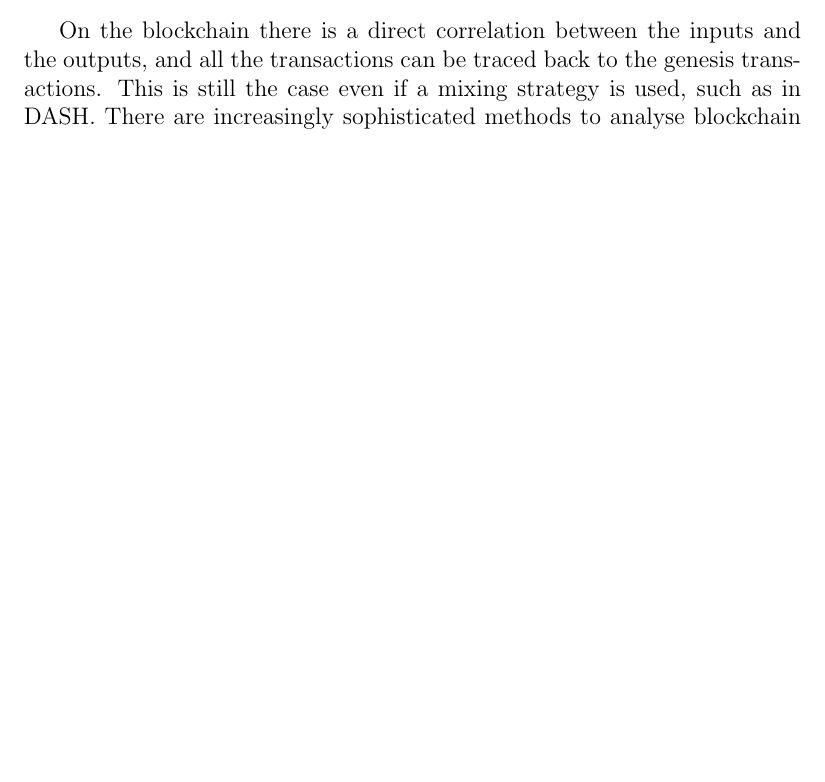
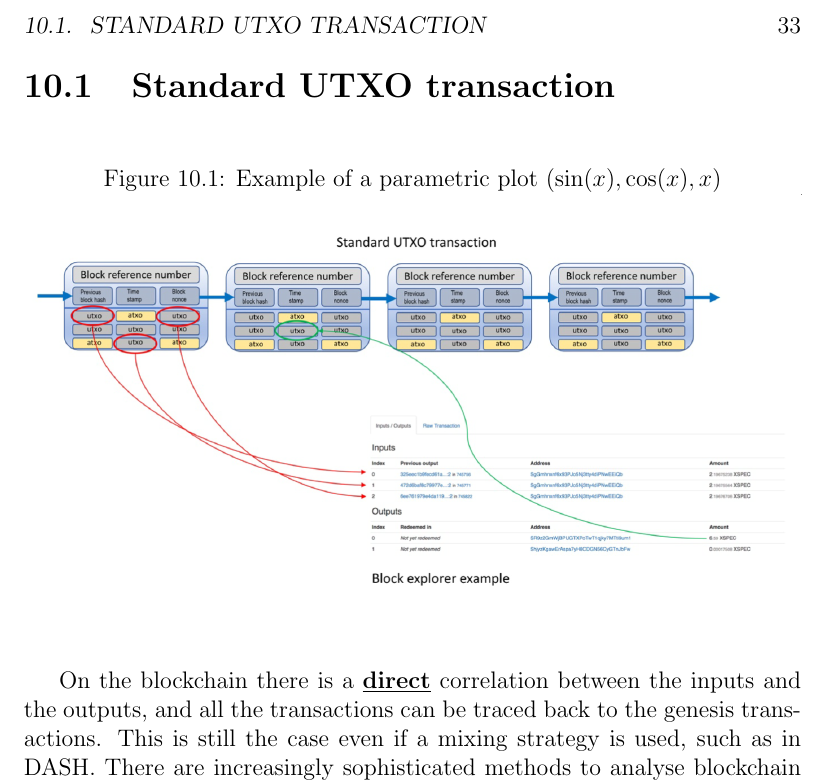
Before and after one commit to aliascash/whitepaper, a LaTeX thesis (Whitepaper.tex, which reads TeX_files/std-UTXO-transaction.tex): part of page 37 of 38, cut at the place of the change, the shorter picture padded with empty space. Compiled offline with pdfLaTeX.

Commit message:
Added images of transaction types

```diff
--- a/TeX_files/std-UTXO-transaction.tex
+++ b/TeX_files/std-UTXO-transaction.tex
@@ -1,4 +1,13 @@
-On the blockchain there is a direct correlation between the inputs and the
+\section{Standard UTXO transaction}
+
+\begin{figure}[h]
+	\caption{Example of a parametric plot ($\sin (x), \cos(x), x$)}
+	\centering
+	\includegraphics[width=\textwidth]{Std-UTXO-Transaction.png}
+\end{figure}
+
+On the blockchain there is a \textbf{\underline{direct}} correlation
+between the inputs and the
 outputs, and all the transactions can be traced back to the genesis
 transactions. This is still the case even if a mixing strategy is used,
 such as in DASH. There are increasingly sophisticated methods to analyse
```
